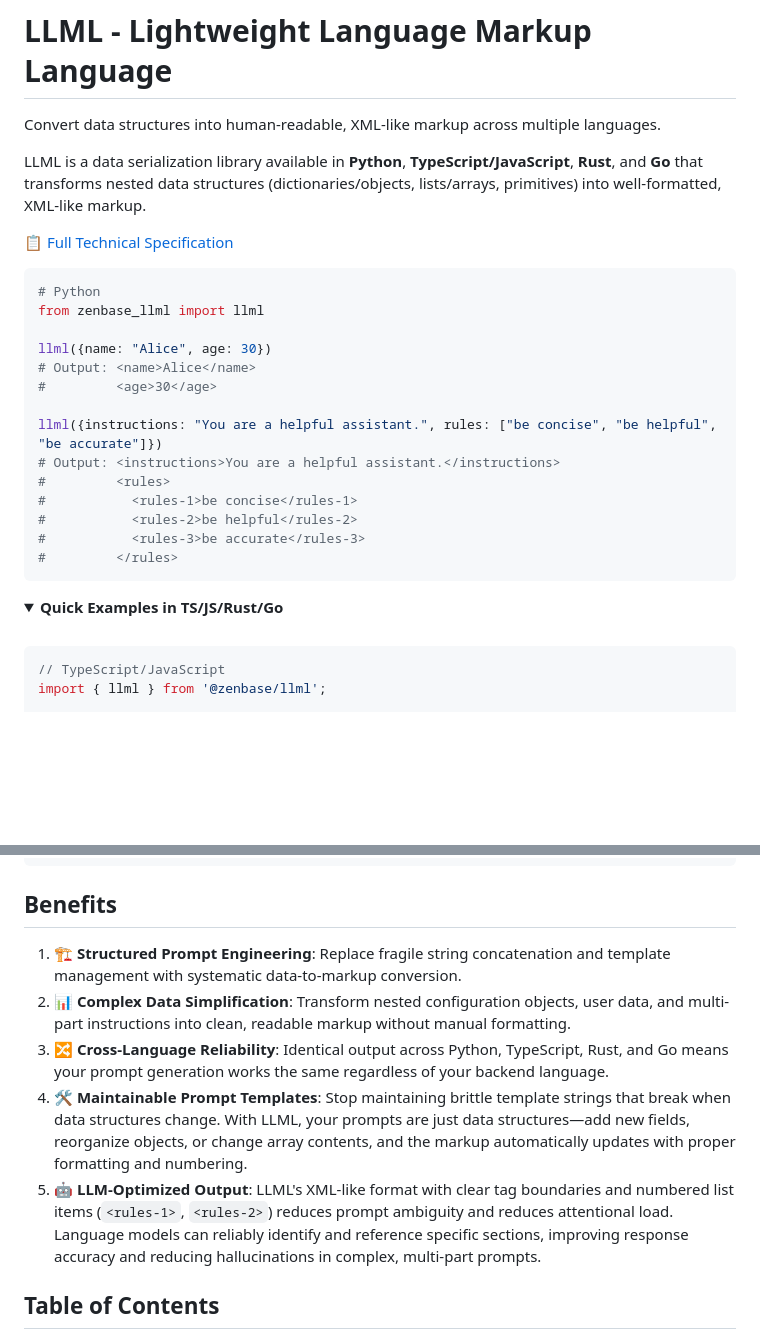
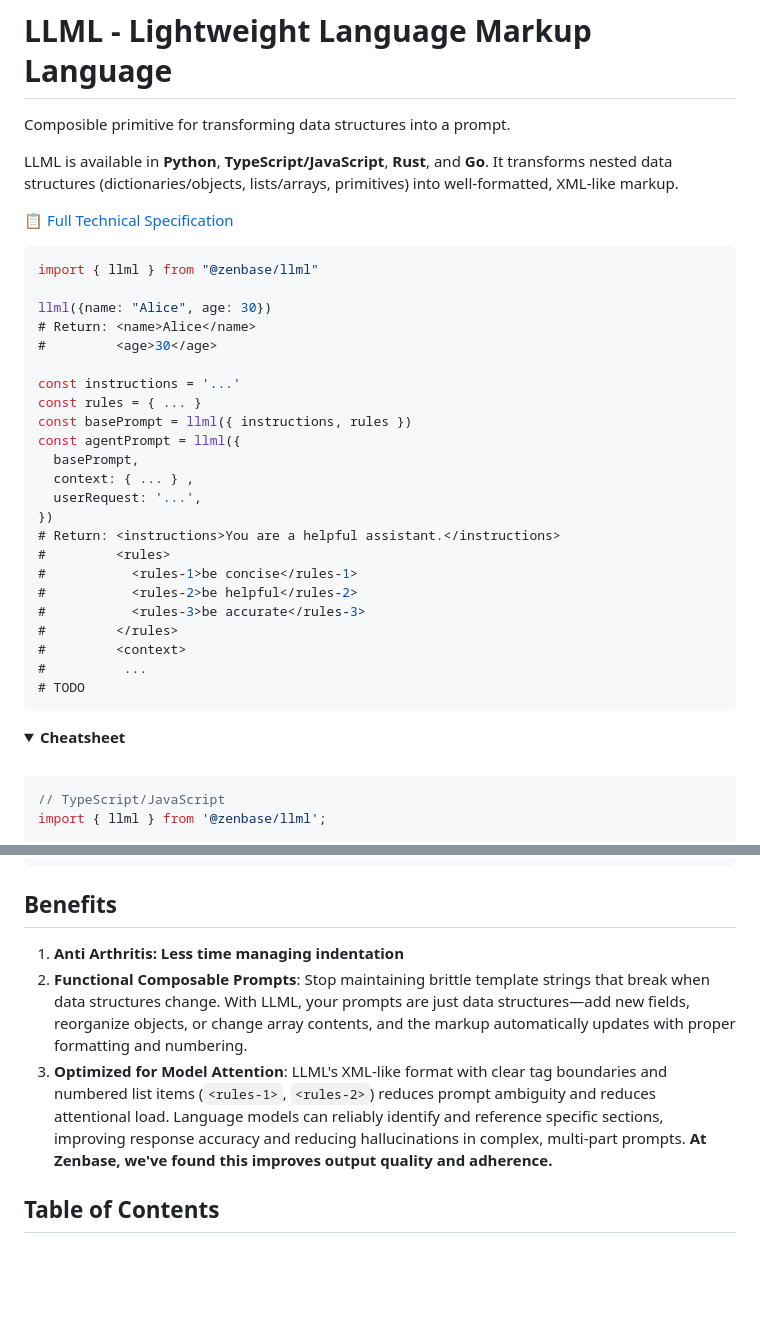
Before and after one commit to zenbase-ai/llml, a Markdown page: README.md, 2 parts joined by grey strips. GitHub-like rendering; folded sections open; blank space fills up the shorter version.

````diff
--- a/README.md
+++ b/README.md
@@ -1,30 +1,39 @@
 # LLML - Lightweight Language Markup Language
 
-Convert data structures into human-readable, XML-like markup across multiple languages.
+Composible primitive for transforming data structures into a prompt.
 
-LLML is a data serialization library available in **Python**, **TypeScript/JavaScript**, **Rust**, and **Go** that transforms nested data structures (dictionaries/objects, lists/arrays, primitives) into well-formatted, XML-like markup.
+LLML is available in **Python**, **TypeScript/JavaScript**, **Rust**, and **Go**. It transforms nested data structures (dictionaries/objects, lists/arrays, primitives) into well-formatted, XML-like markup.
 
 📋 [Full Technical Specification](.cursor/rules/spec.mdc)
 
-```python
-# Python
-from zenbase_llml import llml
+```typescript
+import { llml } from "@zenbase/llml"
 
 llml({name: "Alice", age: 30})
-# Output: <name>Alice</name>
+# Return: <name>Alice</name>
 #         <age>30</age>
 
-llml({instructions: "You are a helpful assistant.", rules: ["be concise", "be helpful", "be accurate"]})
-# Output: <instructions>You are a helpful assistant.</instructions>
+const instructions = '...'
+const rules = { ... }
+const basePrompt = llml({ instructions, rules })
+const agentPrompt = llml({
+  basePrompt,
+  context: { ... } ,
+  userRequest: '...',
+})
+# Return: <instructions>You are a helpful assistant.</instructions>
 #         <rules>
 #           <rules-1>be concise</rules-1>
 #           <rules-2>be helpful</rules-2>
 #           <rules-3>be accurate</rules-3>
 #         </rules>
+#         <context>
+#          ...
+# TODO
 ```
 
 <details>
-<summary><b>Quick Examples in TS/JS/Rust/Go</b></summary>
+<summary><b>Cheatsheet</b></summary>
 <br>
 
 ```typescript
@@ -203,11 +212,9 @@ ragPrompt := llml.Sprintf(map[string]any{
 
 ## Benefits
 
-1. 🏗️ **Structured Prompt Engineering**: Replace fragile string concatenation and template management with systematic data-to-markup conversion.
-2. 📊 **Complex Data Simplification**: Transform nested configuration objects, user data, and multi-part instructions into clean, readable markup without manual formatting.
-3. 🔀 **Cross-Language Reliability**: Identical output across Python, TypeScript, Rust, and Go means your prompt generation works the same regardless of your backend language.
-4. 🛠️ **Maintainable Prompt Templates**: Stop maintaining brittle template strings that break when data structures change. With LLML, your prompts are just data structures—add new fields, reorganize objects, or change array contents, and the markup automatically updates with proper formatting and numbering.
-5. 🤖 **LLM-Optimized Output**: LLML's XML-like format with clear tag boundaries and numbered list items (`<rules-1>`, `<rules-2>`) reduces prompt ambiguity and reduces attentional load. Language models can reliably identify and reference specific sections, improving response accuracy and reducing hallucinations in complex, multi-part prompts.
+1. **Anti Arthritis: Less time managing indentation**
+2. **Functional Composable Prompts**: Stop maintaining brittle template strings that break when data structures change. With LLML, your prompts are just data structures—add new fields, reorganize objects, or change array contents, and the markup automatically updates with proper formatting and numbering.
+3. **Optimized for Model Attention**: LLML's XML-like format with clear tag boundaries and numbered list items (`<rules-1>`, `<rules-2>`) reduces prompt ambiguity and reduces attentional load. Language models can reliably identify and reference specific sections, improving response accuracy and reducing hallucinations in complex, multi-part prompts. **At Zenbase, we've found this improves output quality and adherence.**
 
 ## Table of Contents
 
````
